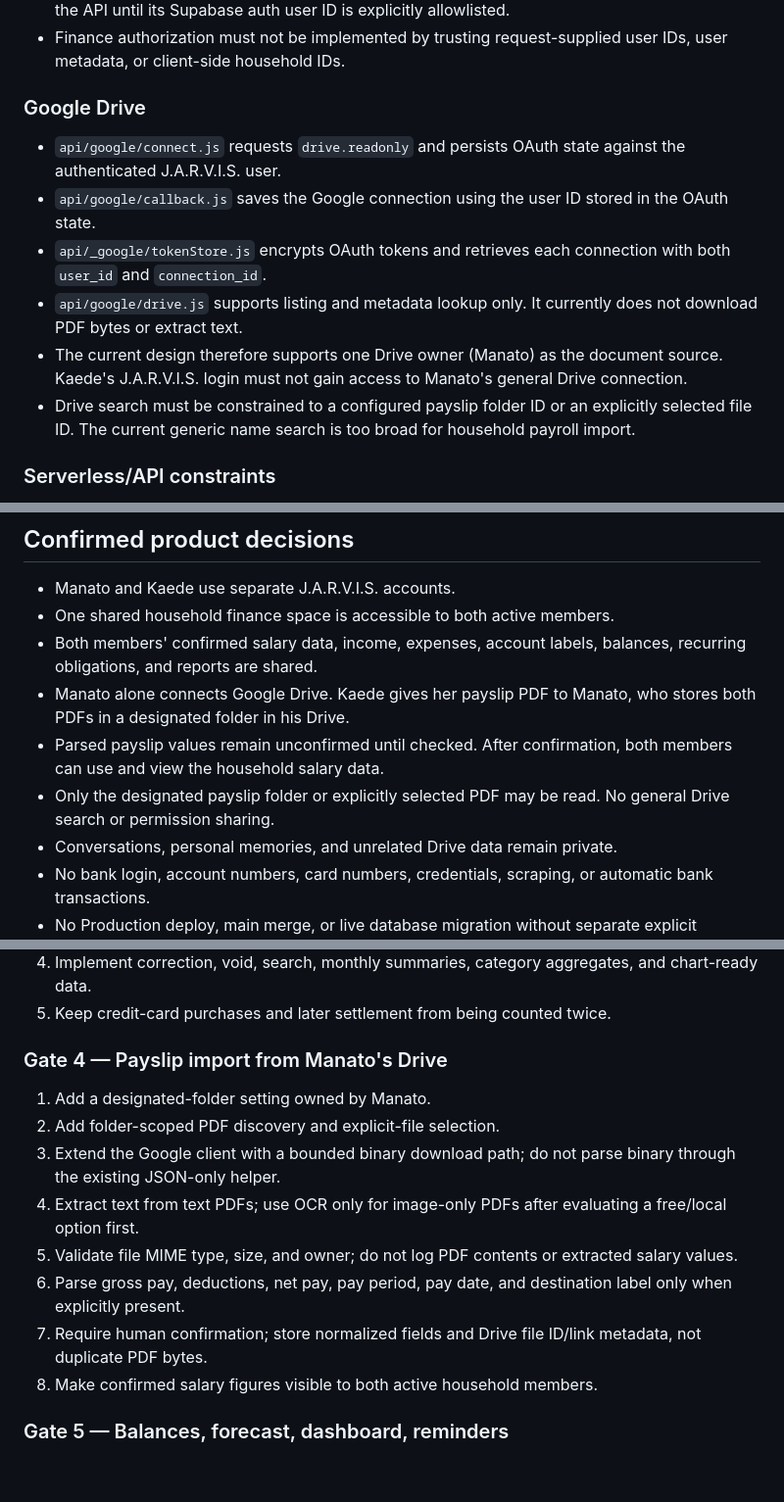
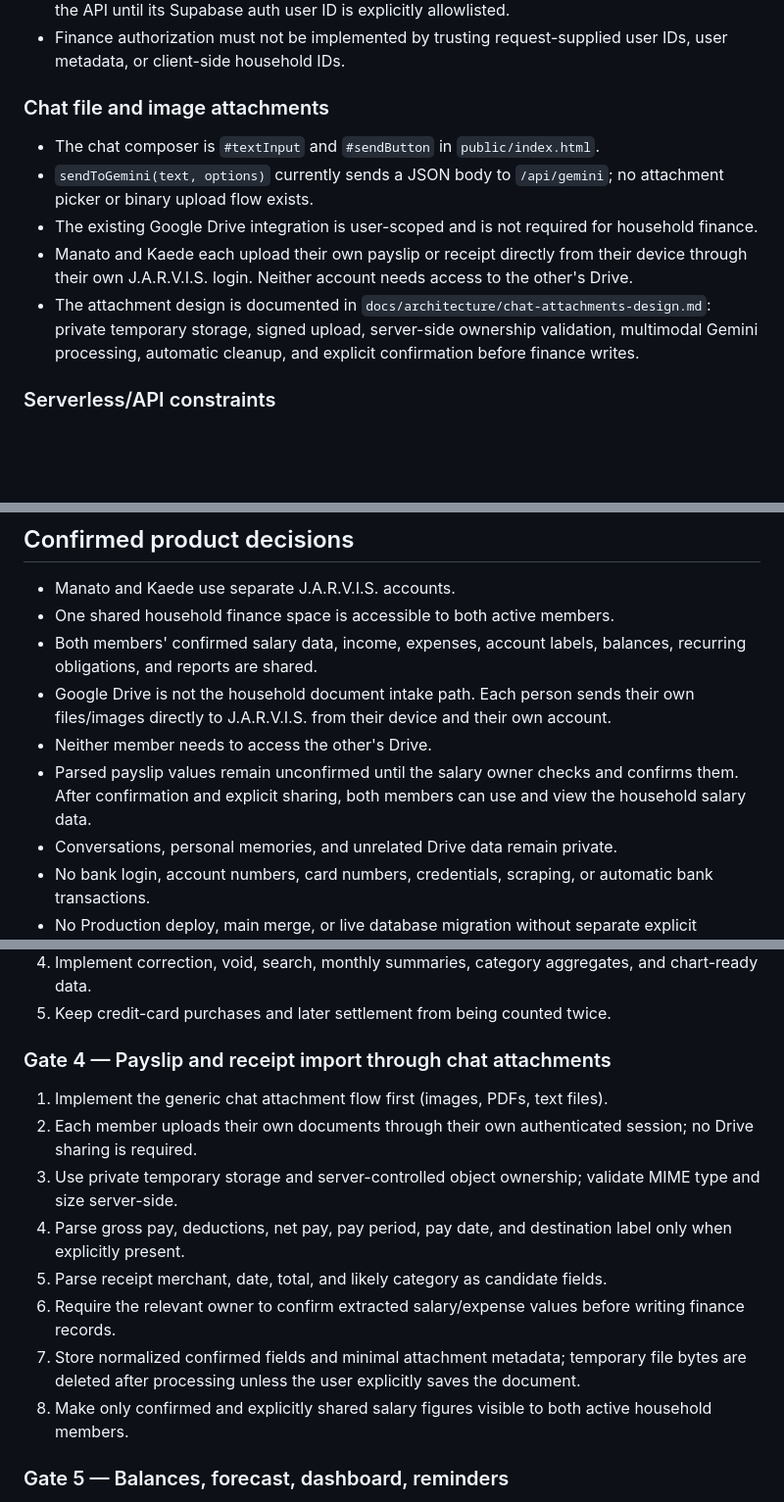
Before and after one commit to manakae0725-del/J.A.R.V.I.S., a Markdown page: docs/architecture/household-finance-source-review.md, 3 parts joined by grey strips. Shown at 98% size. GitHub-like rendering; blank space fills up the shorter version.

Commit message:
docs: switch payroll intake to chat attachments

```diff
--- a/docs/architecture/household-finance-source-review.md
+++ b/docs/architecture/household-finance-source-review.md
@@ -12,13 +12,12 @@ Status: implementation planning; no application code or database has been change
 - Access is then restricted by `JARVIS_ALLOWED_USER_IDS`. A second household login cannot use the API until its Supabase auth user ID is explicitly allowlisted.
 - Finance authorization must not be implemented by trusting request-supplied user IDs, user metadata, or client-side household IDs.
 
-### Google Drive
-- `api/google/connect.js` requests `drive.readonly` and persists OAuth state against the authenticated J.A.R.V.I.S. user.
-- `api/google/callback.js` saves the Google connection using the user ID stored in the OAuth state.
-- `api/_google/tokenStore.js` encrypts OAuth tokens and retrieves each connection with both `user_id` and `connection_id`.
-- `api/google/drive.js` supports listing and metadata lookup only. It currently does not download PDF bytes or extract text.
-- The current design therefore supports one Drive owner (Manato) as the document source. Kaede's J.A.R.V.I.S. login must not gain access to Manato's general Drive connection.
-- Drive search must be constrained to a configured payslip folder ID or an explicitly selected file ID. The current generic name search is too broad for household payroll import.
+### Chat file and image attachments
+- The chat composer is `#textInput` and `#sendButton` in `public/index.html`.
+- `sendToGemini(text, options)` currently sends a JSON body to `/api/gemini`; no attachment picker or binary upload flow exists.
+- The existing Google Drive integration is user-scoped and is not required for household finance.
+- Manato and Kaede each upload their own payslip or receipt directly from their device through their own J.A.R.V.I.S. login. Neither account needs access to the other's Drive.
+- The attachment design is documented in `docs/architecture/chat-attachments-design.md`: private temporary storage, signed upload, server-side ownership validation, multimodal Gemini processing, automatic cleanup, and explicit confirmation before finance writes.
 
 ### Serverless/API constraints
 - The Vercel Hobby deployment limit is 12 Serverless Functions. Do not add a new `api/**` route until the exact current function count is established.
@@ -36,9 +35,9 @@ Status: implementation planning; no application code or database has been change
 - Manato and Kaede use separate J.A.R.V.I.S. accounts.
 - One shared household finance space is accessible to both active members.
 - Both members' confirmed salary data, income, expenses, account labels, balances, recurring obligations, and reports are shared.
-- Manato alone connects Google Drive. Kaede gives her payslip PDF to Manato, who stores both PDFs in a designated folder in his Drive.
-- Parsed payslip values remain unconfirmed until checked. After confirmation, both members can use and view the household salary data.
-- Only the designated payslip folder or explicitly selected PDF may be read. No general Drive search or permission sharing.
+- Google Drive is not the household document intake path. Each person sends their own files/images directly to J.A.R.V.I.S. from their device and their own account.
+- Neither member needs to access the other's Drive.
+- Parsed payslip values remain unconfirmed until the salary owner checks and confirms them. After confirmation and explicit sharing, both members can use and view the household salary data.
 - Conversations, personal memories, and unrelated Drive data remain private.
 - No bank login, account numbers, card numbers, credentials, scraping, or automatic bank transactions.
 - No Production deploy, main merge, or live database migration without separate explicit approval.
@@ -66,15 +65,15 @@ Status: implementation planning; no application code or database has been change
 4. Implement correction, void, search, monthly summaries, category aggregates, and chart-ready data.
 5. Keep credit-card purchases and later settlement from being counted twice.
 
-### Gate 4 — Payslip import from Manato's Drive
-1. Add a designated-folder setting owned by Manato.
-2. Add folder-scoped PDF discovery and explicit-file selection.
-3. Extend the Google client with a bounded binary download path; do not parse binary through the existing JSON-only helper.
-4. Extract text from text PDFs; use OCR only for image-only PDFs after evaluating a free/local option first.
-5. Validate file MIME type, size, and owner; do not log PDF contents or extracted salary values.
-6. Parse gross pay, deductions, net pay, pay period, pay date, and destination label only when explicitly present.
-7. Require human confirmation; store normalized fields and Drive file ID/link metadata, not duplicate PDF bytes.
-8. Make confirmed salary figures visible to both active household members.
+### Gate 4 — Payslip and receipt import through chat attachments
+1. Implement the generic chat attachment flow first (images, PDFs, text files).
+2. Each member uploads their own documents through their own authenticated session; no Drive sharing is required.
+3. Use private temporary storage and server-controlled object ownership; validate MIME type and size server-side.
+4. Parse gross pay, deductions, net pay, pay period, pay date, and destination label only when explicitly present.
+5. Parse receipt merchant, date, total, and likely category as candidate fields.
+6. Require the relevant owner to confirm extracted salary/expense values before writing finance records.
+7. Store normalized confirmed fields and minimal attachment metadata; temporary file bytes are deleted after processing unless the user explicitly saves the document.
+8. Make only confirmed and explicitly shared salary figures visible to both active household members.
 
 ### Gate 5 — Balances, forecast, dashboard, reminders
 1. Use manually reported, timestamped balances as actual baselines.
```
